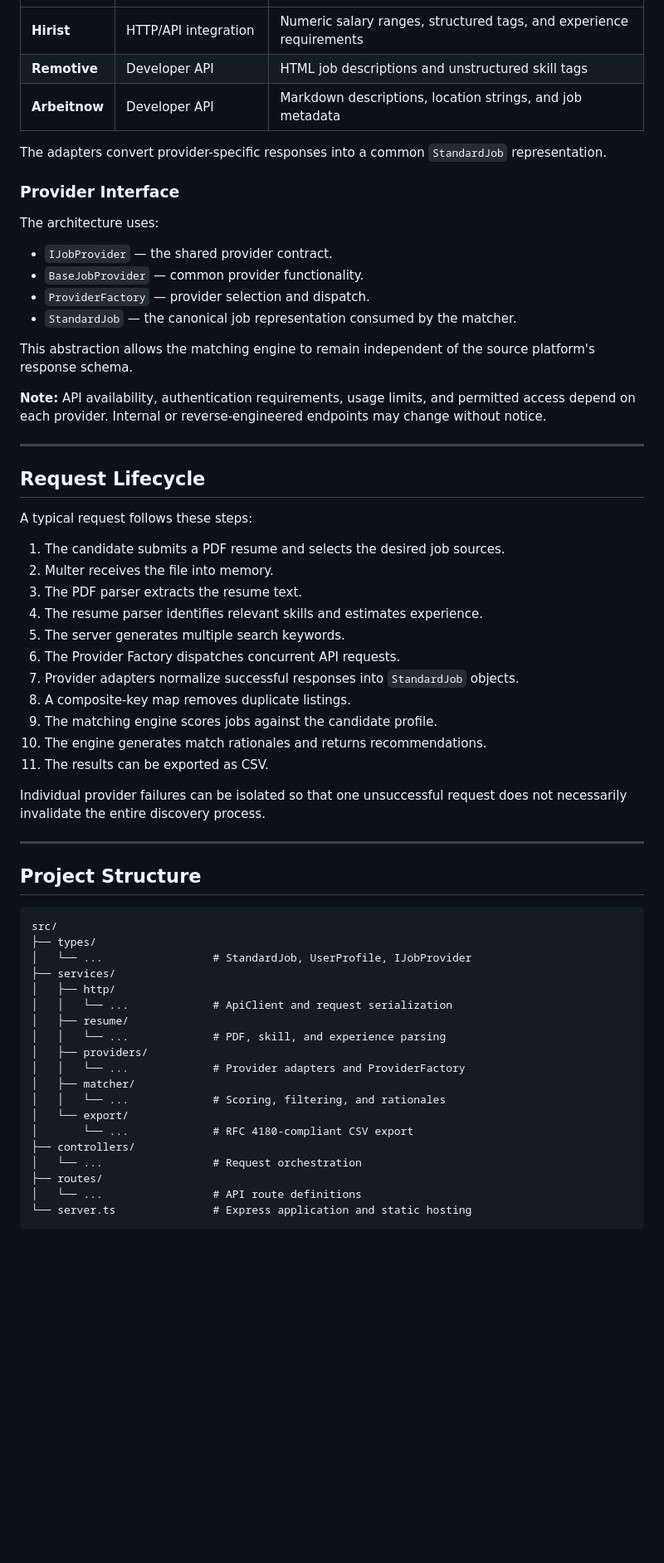
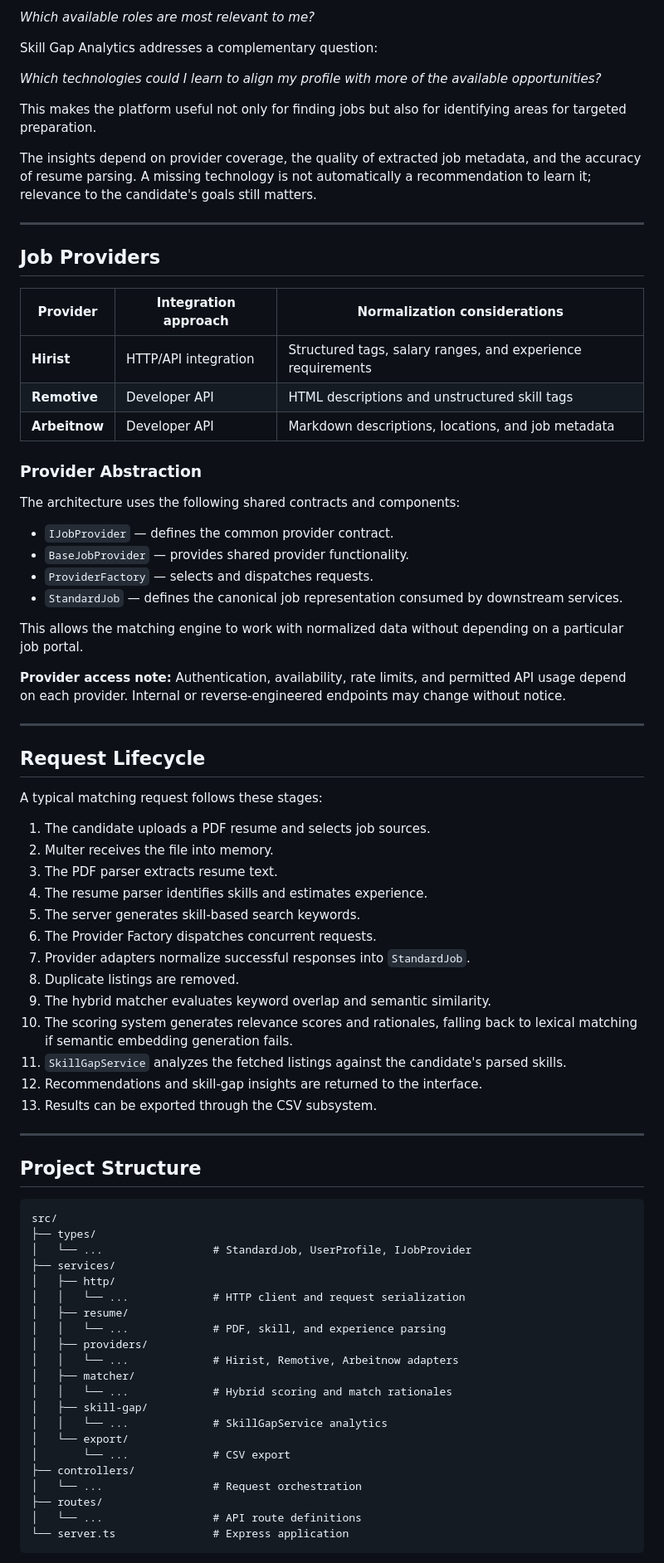
Before and after one commit to SambaranBanerjee/AutoApply.AI, a Markdown page: README.md, the part around one of its changes. Shown at 83% size. GitHub-like rendering; blank space fills up the shorter version.

````diff
--- a/README.md
+++ b/README.md
@@ -238,42 +316,55 @@ This makes the matching process easier to inspect and improves the usefulness of
+*Which available roles are most relevant to me?*
+
+Skill Gap Analytics addresses a complementary question:
+
+*Which technologies could I learn to align my profile with more of the available opportunities?*
+
+This makes the platform useful not only for finding jobs but also for identifying areas for targeted preparation.
+
+The insights depend on provider coverage, the quality of extracted job metadata, and the accuracy of resume parsing. A missing technology is not automatically a recommendation to learn it; relevance to the candidate's goals still matters.
+
+---
+
+## Job Providers
+
+| Provider | Integration approach | Normalization considerations |
 |---|---|---|
-| **Hirist** | HTTP/API integration | Numeric salary ranges, structured tags, and experience requirements |
-| **Remotive** | Developer API | HTML job descriptions and unstructured skill tags |
-| **Arbeitnow** | Developer API | Markdown descriptions, location strings, and job metadata |
+| **Hirist** | HTTP/API integration | Structured tags, salary ranges, and experience requirements |
+| **Remotive** | Developer API | HTML descriptions and unstructured skill tags |
+| **Arbeitnow** | Developer API | Markdown descriptions, locations, and job metadata |
 
-The adapters convert provider-specific responses into a common `StandardJob` representation.
+### Provider Abstraction
 
-### Provider Interface
+The architecture uses the following shared contracts and components:
 
-The architecture uses:
+- `IJobProvider` — defines the common provider contract.
+- `BaseJobProvider` — provides shared provider functionality.
+- `ProviderFactory` — selects and dispatches requests.
+- `StandardJob` — defines the canonical job representation consumed by downstream services.
 
-- `IJobProvider` — the shared provider contract.
-- `BaseJobProvider` — common provider functionality.
-- `ProviderFactory` — provider selection and dispatch.
-- `StandardJob` — the canonical job representation consumed by the matcher.
+This allows the matching engine to work with normalized data without depending on a particular job portal.
 
-This abstraction allows the matching engine to remain independent of the source platform's response schema.
-
-**Note:** API availability, authentication requirements, usage limits, and permitted access depend on each provider. Internal or reverse-engineered endpoints may change without notice.
+**Provider access note:** Authentication, availability, rate limits, and permitted API usage depend on each provider. Internal or reverse-engineered endpoints may change without notice.
 
 ---
 
 ## Request Lifecycle
 
-A typical request follows these steps:
+A typical matching request follows these stages:
 
-1. The candidate submits a PDF resume and selects the desired job sources.
+1. The candidate uploads a PDF resume and selects job sources.
 2. Multer receives the file into memory.
-3. The PDF parser extracts the resume text.
-4. The resume parser identifies relevant skills and estimates experience.
-5. The server generates multiple search keywords.
-6. The Provider Factory dispatches concurrent API requests.
-7. Provider adapters normalize successful responses into `StandardJob` objects.
-8. A composite-key map removes duplicate listings.
-9. The matching engine scores jobs against the candidate profile.
-10. The engine generates match rationales and returns recommendations.
-11. The results can be exported as CSV.
-
-Individual provider failures can be isolated so that one unsuccessful request does not necessarily invalidate the entire discovery process.
+3. The PDF parser extracts resume text.
+4. The resume parser identifies skills and estimates experience.
+5. The server generates skill-based search keywords.
+6. The Provider Factory dispatches concurrent requests.
+7. Provider adapters normalize successful responses into `StandardJob`.
+8. Duplicate listings are removed.
+9. The hybrid matcher evaluates keyword overlap and semantic similarity.
+10. The scoring system generates relevance scores and rationales, falling back to lexical matching if semantic embedding generation fails.
+11. `SkillGapService` analyzes the fetched listings against the candidate's parsed skills.
+12. Recommendations and skill-gap insights are returned to the interface.
+13. Results can be exported through the CSV subsystem.
 
 ---
 
@@ -285,19 +376,21 @@ src/
 │   └── ...                 # StandardJob, UserProfile, IJobProvider
 ├── services/
 │   ├── http/
-│   │   └── ...             # ApiClient and request serialization
+│   │   └── ...             # HTTP client and request serialization
 │   ├── resume/
 │   │   └── ...             # PDF, skill, and experience parsing
 │   ├── providers/
-│   │   └── ...             # Provider adapters and ProviderFactory
+│   │   └── ...             # Hirist, Remotive, Arbeitnow adapters
 │   ├── matcher/
-│   │   └── ...             # Scoring, filtering, and rationales
+│   │   └── ...             # Hybrid scoring and match rationales
+│   ├── skill-gap/
+│   │   └── ...             # SkillGapService analytics
 │   └── export/
-│       └── ...             # RFC 4180-compliant CSV export
+│       └── ...             # CSV export
 ├── controllers/
 │   └── ...                 # Request orchestration
 ├── routes/
 │   └── ...                 # API route definitions
-└── server.ts               # Express application and static hosting
+└── server.ts               # Express application
 ```
 
````
Also changed, not shown: other parts of README.md (+292 -195 lines).
